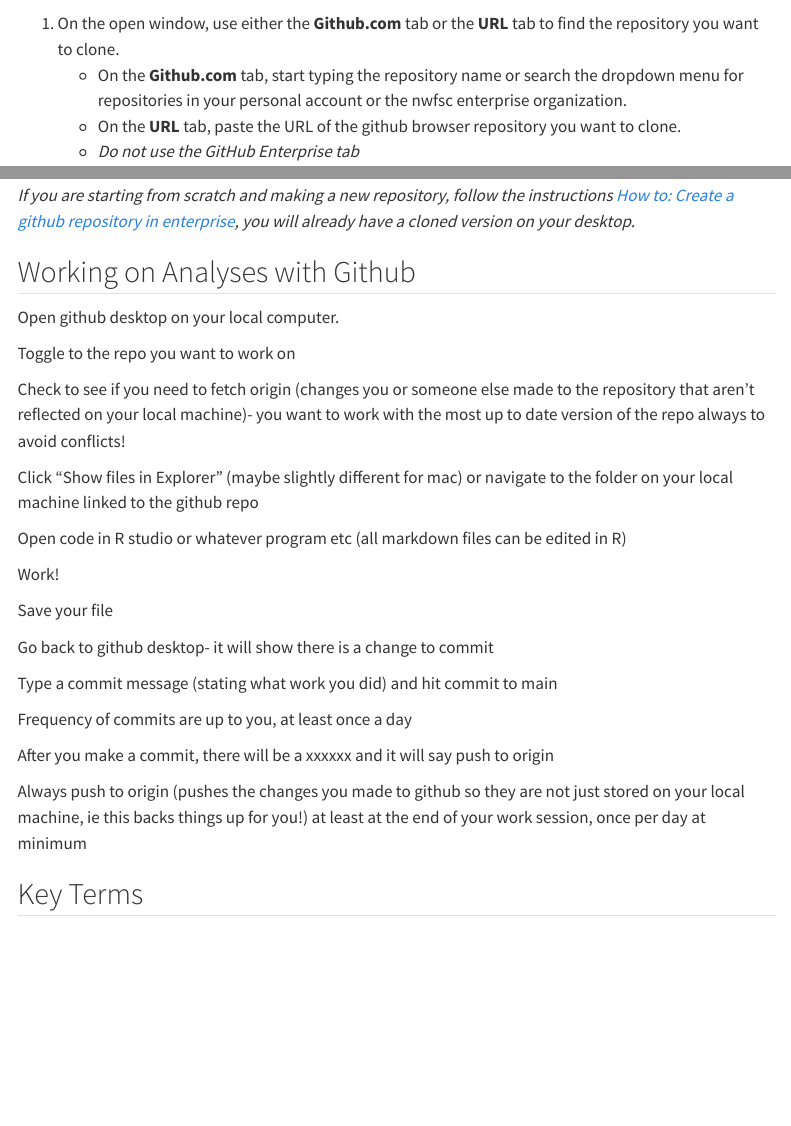
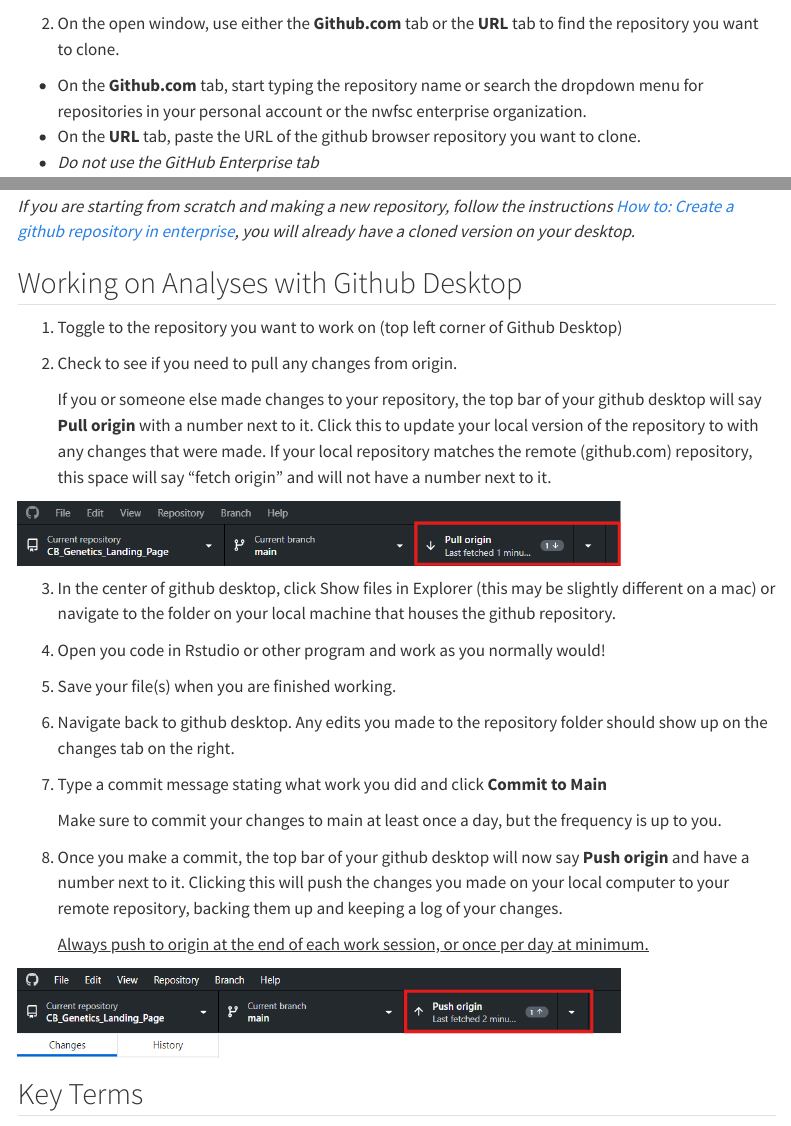
Before and after one commit to noaa-nwfsc/CB_Genetics_Landing_Page, a Quarto document (content/02c_use-github-desktop.qmd): the page in a window 1100 px wide, from 370 px down, and a second part further down, joined at a grey line. Rendered offline with R 4.5, knitr and Pandoc in place of Quarto, with nearby package versions; menus at the side of the page are left out.

Commit message:
Updated how to github desktop tutorial

```diff
--- a/content/02c_use-github-desktop.qmd
+++ b/content/02c_use-github-desktop.qmd
@@ -16,4 +16,4 @@
 
 ![](how to desktop- file.webp){fig-align="center"}
 
-1.  On the open window, use either the **Github.com** tab or the **URL** tab to find the repository you want to clone.
+2.  On the open window, use either the **Github.com** tab or the **URL** tab to find the repository you want to clone.
@@ -39,31 +41,31 @@
 
 *If you are starting from scratch and making a new repository, follow the instructions [How to: Create a github repository in enterprise](https://noaa-nwfsc.github.io/CB_Genetics_Landing_Page/content/02a_create-github-repo.html), you will already have a cloned version on your desktop.*
 
-## Working on Analyses with Github
+## Working on Analyses with Github Desktop
 
-Open github desktop on your local computer.
+1.  Toggle to the repository you want to work on (top left corner of Github Desktop)
 
-Toggle to the repo you want to work on
+2.  Check to see if you need to pull any changes from origin.
 
-Check to see if you need to fetch origin (changes you or someone else made to the repository that aren't reflected on your local machine)- you want to work with the most up to date version of the repo always to avoid conflicts!
+    If you or someone else made changes to your repository, the top bar of your github desktop will say **Pull origin** with a number next to it. Click this to update your local version of the repository to with any changes that were made. If your local repository matches the remote (github.com) repository, this space will say "fetch origin" and will not have a number next to it.
 
-Click "Show files in Explorer" (maybe slightly different for mac) or navigate to the folder on your local machine linked to the github repo
+![](how to desktop- pull origin.png){fig-align="center" width="600"}
 
-Open code in R studio or whatever program etc (all markdown files can be edited in R)
+3.  In the center of github desktop, click Show files in Explorer (this may be slightly different on a mac) or navigate to the folder on your local machine that houses the github repository.
 
-Work!
+3.  Open you code in Rstudio or other program and work as you normally would!
+4.  Save your file(s) when you are finished working.
+5.  Navigate back to github desktop. Any edits you made to the repository folder should show up on the changes tab on the right.
 
-Save your file
+3.  Type a commit message stating what work you did and click **Commit to Main**
 
-Go back to github desktop- it will show there is a change to commit
+    Make sure to commit your changes to main at least once a day, but the frequency is up to you.
 
-Type a commit message (stating what work you did) and hit commit to main
+3.  Once you make a commit, the top bar of your github desktop will now say **Push origin** and have a number next to it. Clicking this will push the changes you made on your local computer to your remote repository, backing them up and keeping a log of your changes.
 
-Frequency of commits are up to you, at least once a day
+    [Always push to origin at the end of each work session, or once per day at minimum.]{.underline}
 
-After you make a commit, there will be a xxxxxx and it will say push to origin
-
-Always push to origin (pushes the changes you made to github so they are not just stored on your local machine, ie this backs things up for you!) at least at the end of your work session, once per day at minimum
+![](how to desktop- push origin.png){fig-align="center" width="600"}
 
 ## Key Terms
 
```
Also changed, not shown: content/how to desktop- changes made.png (added), content/how to desktop- commit.png (added), content/how to desktop- no fetch origin.png (added), content/how to desktop- pull origin.png (added), content/how to desktop- push origin.png (added), content/02c_use-github-desktop.qmd (24 more changed lines).
